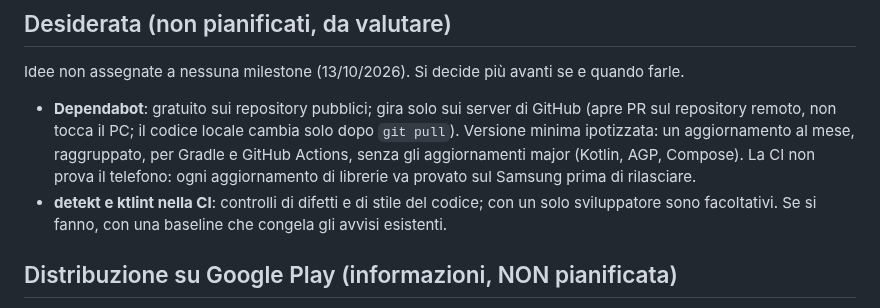
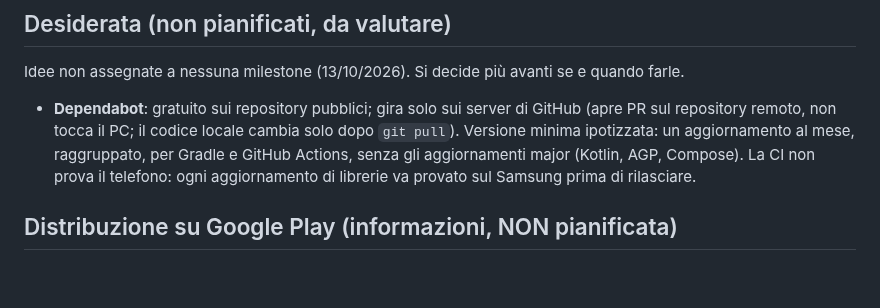
Before and after one commit to giansalvo/GGCalendarMobile, a Markdown page: app_planning/plan.md, the part around one of its changes. GitHub-like rendering; blank space fills up the shorter version.

Commit message:
Plan: detekt and ktlint removed
Co-Authored-By: Claude Sonnet 5.5 <noreply@anthropic.com>

```diff
--- a/app_planning/plan.md
+++ b/app_planning/plan.md
@@ -246,7 +246,6 @@ I test xUnit (`tests/GGCalendar.Core.Tests`) vengono tradotti in JUnit con gli s
 ## Desiderata (non pianificati, da valutare)
 Idee non assegnate a nessuna milestone (13/10/2026). Si decide più avanti se e quando farle.
 - **Dependabot**: gratuito sui repository pubblici; gira solo sui server di GitHub (apre PR sul repository remoto, non tocca il PC; il codice locale cambia solo dopo `git pull`). Versione minima ipotizzata: un aggiornamento al mese, raggruppato, per Gradle e GitHub Actions, senza gli aggiornamenti major (Kotlin, AGP, Compose). La CI non prova il telefono: ogni aggiornamento di librerie va provato sul Samsung prima di rilasciare.
-- **detekt e ktlint nella CI**: controlli di difetti e di stile del codice; con un solo sviluppatore sono facoltativi. Se si fanno, con una baseline che congela gli avvisi esistenti.
 
 ## Distribuzione su Google Play (informazioni, NON pianificata)
 Decisione del 13/10/2026: la pubblicazione sul Play Store **non è in nessuna milestone** e non fa parte della v1.0; questa sezione raccoglie solo ciò che servirebbe, per decidere in futuro. Il canale ufficiale resta l'APK su GitHub Releases.
```
Also changed, not shown: other parts of app_planning/plan.md (+1 -1 lines).
